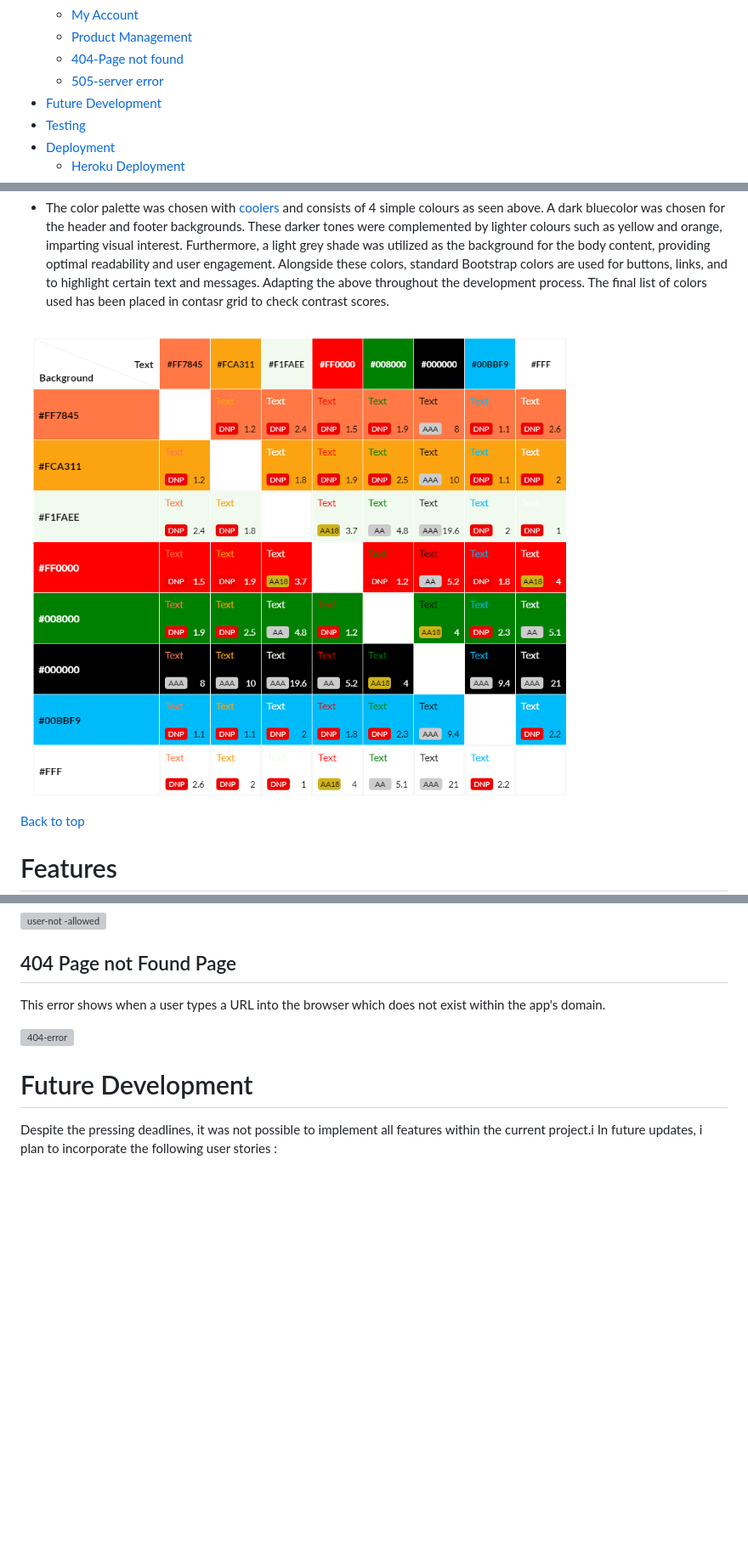
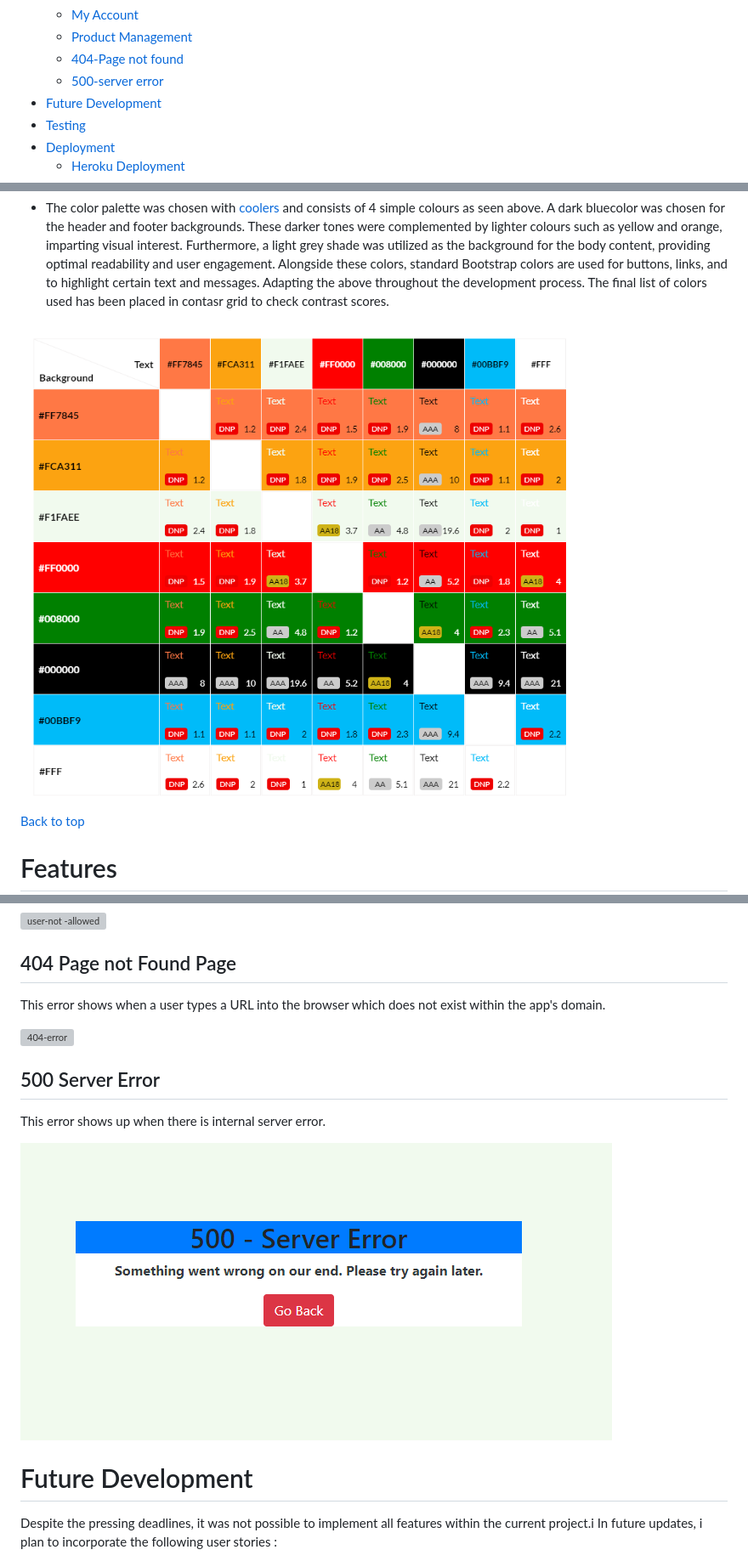
Before and after one commit to tamariam/Kiddie-Corner, a Markdown page: README.md, 3 parts joined by grey strips. Shown: that part at 85% size. GitHub-like rendering; pictures changed too: docs/features/500-server-error.png (added); blank space fills up the shorter version; grey boxes are pictures that could not be loaded.

Commit message:
update readme with information about 500 server error

```diff
--- a/README.md
+++ b/README.md
@@ -44,7 +44,7 @@ Any payments made using an actual payment card will fail and the card will not b
     - [My Account](#my-account)
     - [Product Management](#product-management)
     - [404-Page not found](#Page-not-found)
-    - [ 505-server error](#server-error)
+    - [ 500-server error](#server-error)
 - [Future Development](#future-development)
 - [Testing](#testing)
 - [Deployment](#deployment)
@@ -283,7 +283,7 @@ A dark bluecolor was chosen for the header and footer backgrounds. These darker
 Alongside these colors, standard Bootstrap colors are used for buttons, links, and to highlight certain text and messages.
 Adapting the above throughout the development process. The final list of colors used has been placed in contasr grid to check contrast scores.
 
-![Color gird](/docs/contrast-grid.png)
+![Color gird](/docs/colours/contrast-grid.png)
 
 [Back to top](#table-of-contents)
 
@@ -737,6 +737,12 @@ This error shows when a user types a URL into the browser which does not exist w
 
 ![404-error](/docs/features/404.png)
 
+## 500 Server Error
+
+This error shows up when there is internal server error.
+
+![500-error](/docs/features/500-server-error.png)
+
 # Future Development
 
 Despite the pressing deadlines, it was not possible to implement all  features within the current project.i In future updates, i plan to incorporate the following user stories :
```
Also changed, not shown: other parts of README.md (+2 -2 lines), docs/ERD-diagram/erd-diagram.png (renamed from docs/erd-diagram.png), docs/colours/color-pallete.png (renamed from docs/color-pallete.png), docs/colours/contrast-grid.png (renamed from docs/contrast-grid.png).
